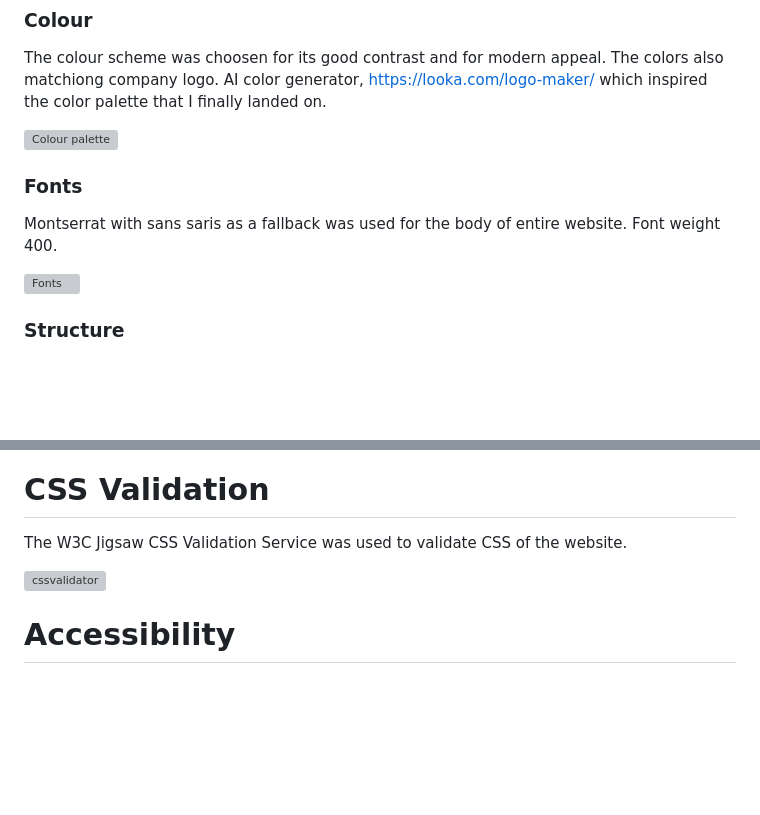
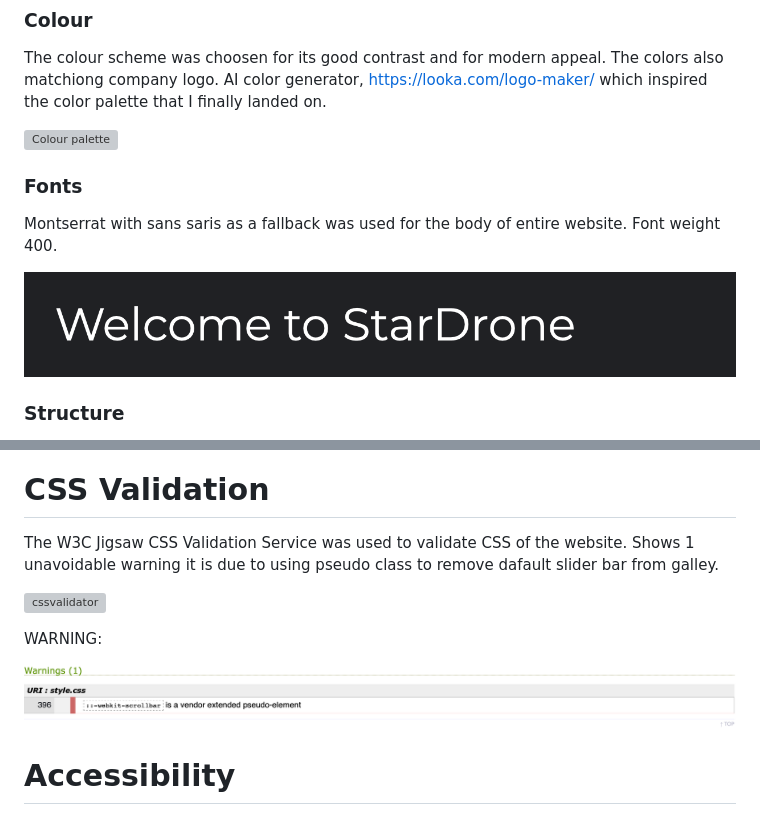
Before and after one commit to GrzegorzStary/MILESTONE-1, a Markdown page: README.md, 2 parts joined by grey strips. Rendered like a GitHub page; blank space fills up the shorter version; grey boxes are pictures that could not be loaded.

Commit message:
UPDATE: Screenshots updated for some README sections.

```diff
--- a/README.md
+++ b/README.md
@@ -100,7 +100,7 @@ The colour scheme was choosen for its good contrast and for modern appeal. The c
 ### Fonts
 Montserrat with sans saris as a fallback was used for the body of entire website. Font weight 400.
 
-![Fonts](font.png)
+![Fonts](readme/font.png)
 
 ### Structure
 The structure of the page is build in a recognisable and intuitive format. Upon arriving to the werbsite user sees a familiar type of a drone in motion. Stardrone name and logo above it.
@@ -252,8 +261,13 @@ Below the image is located navigation bar that contain four easly visible and re
 
 # CSS Validation
 The W3C Jigsaw CSS Validation Service was used to validate CSS of the website.
+Shows 1 unavoidable warning it is due to using pseudo class to remove dafault slider bar from galley.
 
-![cssvalidator](cssvalidator.png)
+![cssvalidator](readme/CSS_VALIDATOR.png)
+
+WARNING:
+
+![Warning](readme/CSS_WARNING.png)
 
 # Accessibility
 The WAVE WebAIM evaluation tools was used to meet high accessibility standards. All pagess pass with zero errors.
```
Also changed, not shown: other parts of README.md (+14 -5 lines).
